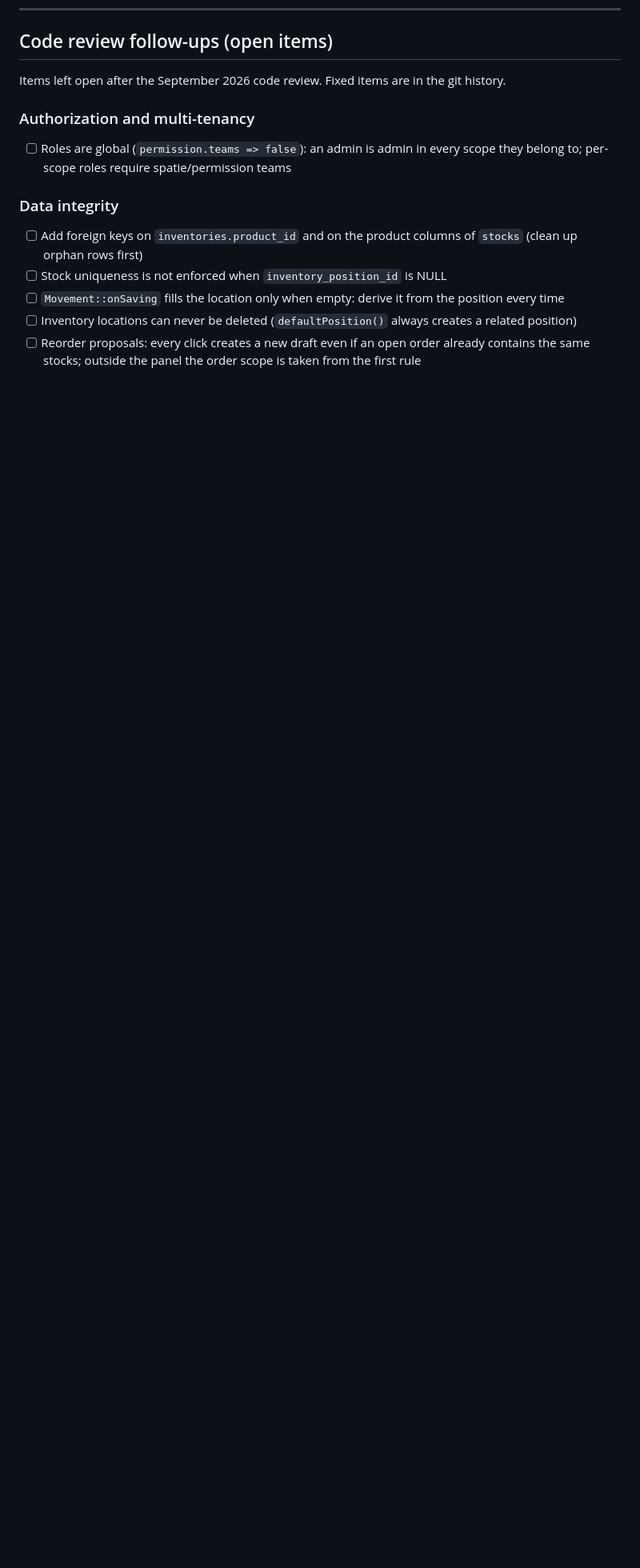
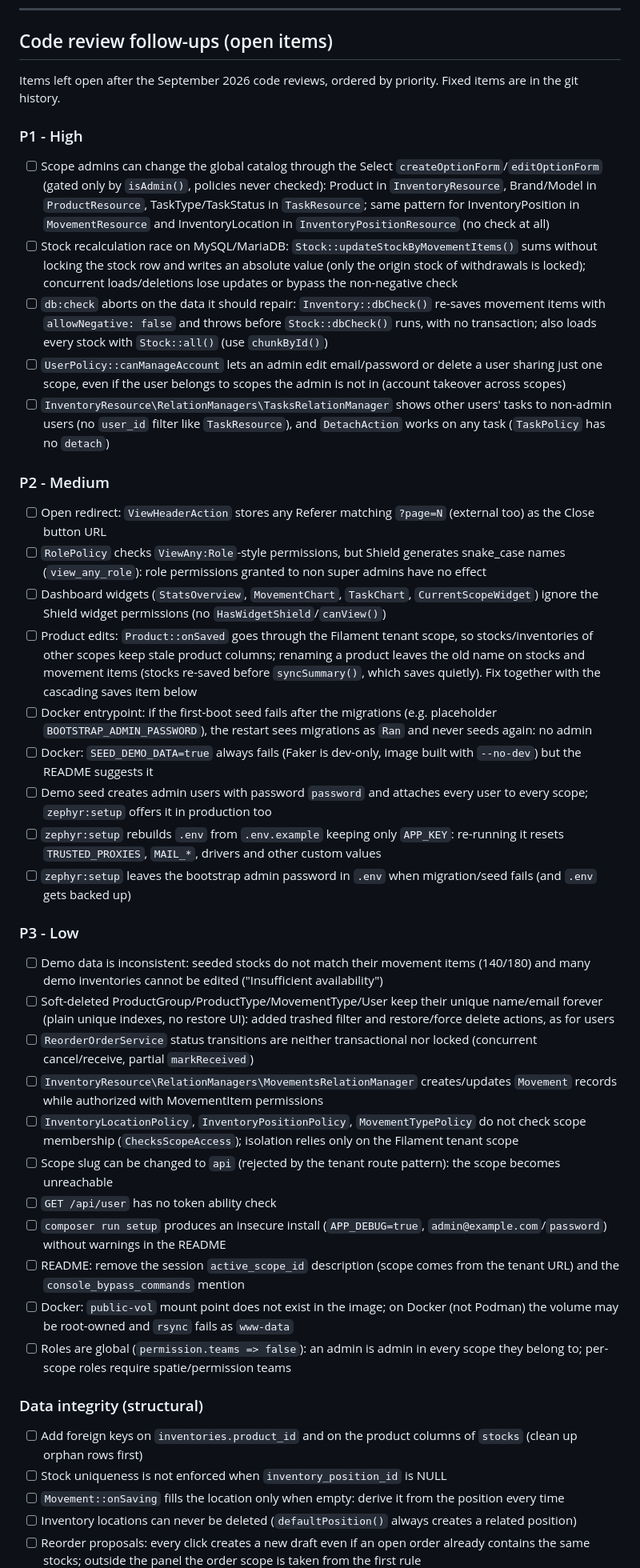
Before and after one commit to lineadicomando/zephyr, a Markdown page: TODO.md, the part around one of its changes. Shown at 80% size. Drawn GitHub-style; blank space fills up the shorter version.

Commit message:
Reorganize the TODO by priority after the second code review
Add the findings of the September 2026 review of the whole project and
merge the overlapping open items.

Co-Authored-By: Claude Opus 5.5 (1M context) <noreply@anthropic.com>

```diff
--- a/TODO.md
+++ b/TODO.md
@@ -23,12 +23,40 @@
 
 ## Code review follow-ups (open items)
 
-Items left open after the September 2026 code review. Fixed items are in the git history.
+Items left open after the September 2026 code reviews, ordered by priority. Fixed items are in the git history.
 
-### Authorization and multi-tenancy
+### P1 - High
+- [ ] Scope admins can change the global catalog through the Select `createOptionForm`/`editOptionForm` (gated only by `isAdmin()`, policies never checked): Product in `InventoryResource`, Brand/Model in `ProductResource`, TaskType/TaskStatus in `TaskResource`; same pattern for InventoryPosition in `MovementResource` and InventoryLocation in `InventoryPositionResource` (no check at all)
+- [ ] Stock recalculation race on MySQL/MariaDB: `Stock::updateStockByMovementItems()` sums without locking the stock row and writes an absolute value (only the origin stock of withdrawals is locked); concurrent loads/deletions lose updates or bypass the non-negative check
+- [ ] `db:check` aborts on the data it should repair: `Inventory::dbCheck()` re-saves movement items with `allowNegative: false` and throws before `Stock::dbCheck()` runs, with no transaction; also loads every stock with `Stock::all()` (use `chunkById()`)
+- [ ] `UserPolicy::canManageAccount` lets an admin edit email/password or delete a user sharing just one scope, even if the user belongs to scopes the admin is not in (account takeover across scopes)
+- [ ] `InventoryResource\RelationManagers\TasksRelationManager` shows other users' tasks to non-admin users (no `user_id` filter like `TaskResource`), and `DetachAction` works on any task (`TaskPolicy` has no `detach`)
+
+### P2 - Medium
+- [ ] Open redirect: `ViewHeaderAction` stores any Referer matching `?page=N` (external too) as the Close button URL
+- [ ] `RolePolicy` checks `ViewAny:Role`-style permissions, but Shield generates snake_case names (`view_any_role`): role permissions granted to non super admins have no effect
+- [ ] Dashboard widgets (`StatsOverview`, `MovementChart`, `TaskChart`, `CurrentScopeWidget`) ignore the Shield widget permissions (no `HasWidgetShield`/`canView()`)
+- [ ] Product edits: `Product::onSaved` goes through the Filament tenant scope, so stocks/inventories of other scopes keep stale product columns; renaming a product leaves the old name on stocks and movement items (stocks re-saved before `syncSummary()`, which saves quietly). Fix together with the cascading saves item below
+- [ ] Docker entrypoint: if the first-boot seed fails after the migrations (e.g. placeholder `BOOTSTRAP_ADMIN_PASSWORD`), the restart sees migrations as `Ran` and never seeds again: no admin
+- [ ] Docker: `SEED_DEMO_DATA=true` always fails (Faker is dev-only, image built with `--no-dev`) but the README suggests it
+- [ ] Demo seed creates admin users with password `password` and attaches every user to every scope; `zephyr:setup` offers it in production too
+- [ ] `zephyr:setup` rebuilds `.env` from `.env.example` keeping only `APP_KEY`: re-running it resets `TRUSTED_PROXIES`, `MAIL_*`, drivers and other custom values
+- [ ] `zephyr:setup` leaves the bootstrap admin password in `.env` when migration/seed fails (and `.env` gets backed up)
+
+### P3 - Low
+- [ ] Demo data is inconsistent: seeded stocks do not match their movement items (140/180) and many demo inventories cannot be edited ("Insufficient availability")
+- [ ] Soft-deleted ProductGroup/ProductType/MovementType/User keep their unique name/email forever (plain unique indexes, no restore UI): added trashed filter and restore/force delete actions, as for users
+- [ ] `ReorderOrderService` status transitions are neither transactional nor locked (concurrent cancel/receive, partial `markReceived`)
+- [ ] `InventoryResource\RelationManagers\MovementsRelationManager` creates/updates `Movement` records while authorized with MovementItem permissions
+- [ ] `InventoryLocationPolicy`, `InventoryPositionPolicy`, `MovementTypePolicy` do not check scope membership (`ChecksScopeAccess`); isolation relies only on the Filament tenant scope
+- [ ] Scope slug can be changed to `api` (rejected by the tenant route pattern): the scope becomes unreachable
+- [ ] `GET /api/user` has no token ability check
+- [ ] `composer run setup` produces an insecure install (`APP_DEBUG=true`, `admin@example.com`/`password`) without warnings in the README
+- [ ] README: remove the session `active_scope_id` description (scope comes from the tenant URL) and the `console_bypass_commands` mention
+- [ ] Docker: `public-vol` mount point does not exist in the image; on Docker (not Podman) the volume may be root-owned and `rsync` fails as `www-data`
 - [ ] Roles are global (`permission.teams => false`): an admin is admin in every scope they belong to; per-scope roles require spatie/permission teams
 
-### Data integrity
+### Data integrity (structural)
 - [ ] Add foreign keys on `inventories.product_id` and on the product columns of `stocks` (clean up orphan rows first)
 - [ ] Stock uniqueness is not enforced when `inventory_position_id` is NULL
 - [ ] `Movement::onSaving` fills the location only when empty: derive it from the position every time
```
Also changed, not shown: other parts of TODO.md (+2 -3 lines).
